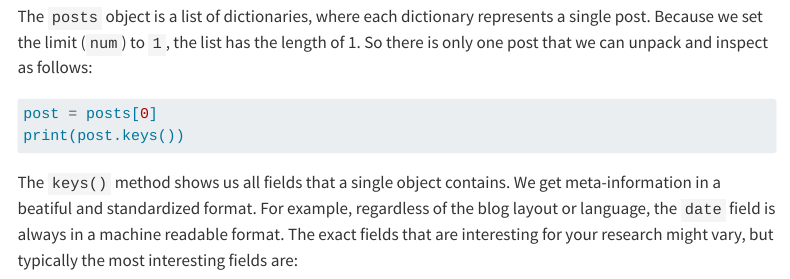
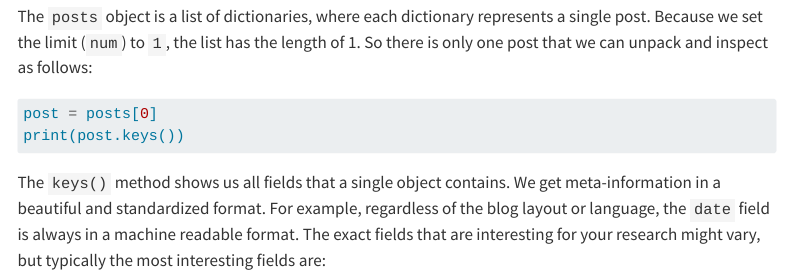
Before and after one commit to opted-eu/tutorial_website, a Quarto document (tutorial_website/tutorials/wp_scraping/index.qmd): the page in a window 1100 px wide, from 3880 px down. Rendered offline with R 4.5, knitr and Pandoc in place of Quarto, with nearby package versions; menus at the side of the page are left out.

Commit message:
fix typo

````diff
--- a/tutorial_website/tutorials/wp_scraping/index.qmd
+++ b/tutorial_website/tutorials/wp_scraping/index.qmd
@@ -169,7 +169,7 @@ post = posts[0]
 print(post.keys())
 ```
 
-The `keys()` method shows us all fields that a single object contains. We get meta-information in a beatiful and standardized format. For example, regardless of the blog layout or language, the `date` field is always in a machine readable format. The exact fields that are interesting for your research might vary, but typically the most interesting fields are:
+The `keys()` method shows us all fields that a single object contains. We get meta-information in a beautiful and standardized format. For example, regardless of the blog layout or language, the `date` field is always in a machine readable format. The exact fields that are interesting for your research might vary, but typically the most interesting fields are:
 
 - `id` (`int`): numeric ID of the post.
 - `date` (`str`): Date and time post was published. Format `YYYY-MM-DD HH:MM:SS`.
````
